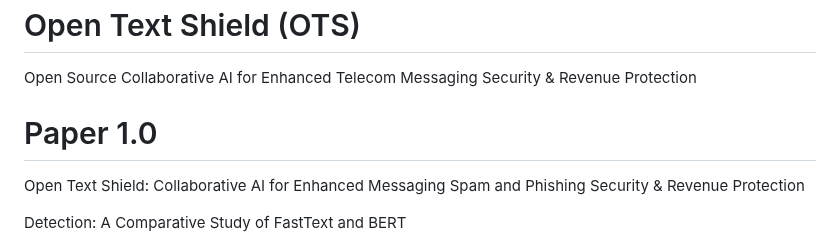
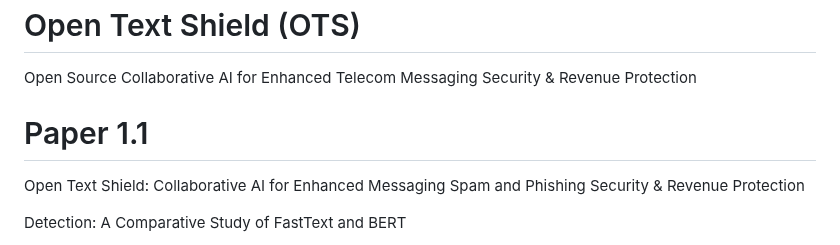
Before and after one commit to TelecomsXChangeAPi/OpenTextShield, a Markdown page: README.md, the part around one of its changes. Drawn GitHub-style.

Commit message:
Update README.md
Update readme.

```diff
--- a/README.md
+++ b/README.md
@@ -6,7 +6,7 @@
 # Open Text Shield (OTS)
 Open Source Collaborative AI for Enhanced Telecom Messaging Security & Revenue Protection
 
-# Paper 1.0
+# Paper 1.1
 
 
 Open Text Shield: Collaborative AI for Enhanced Messaging Spam and Phishing Security & Revenue Protection
```
Also changed, not shown: other parts of README.md (+9 -0 lines).
